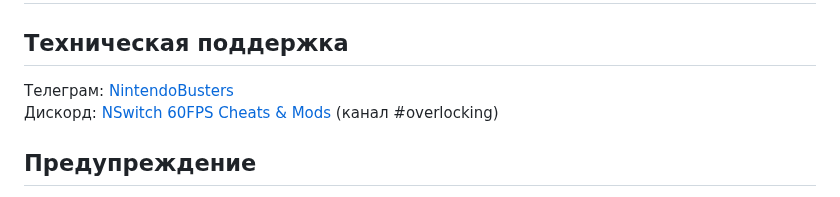
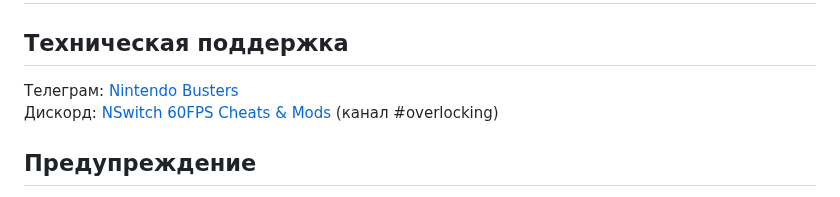
Before and after one commit to CatcherITGF/NX-Venom, a Markdown page: README.md, the part around the change. GitHub-like rendering.

```diff
--- a/README.md
+++ b/README.md
@@ -1,7 +1,7 @@
 # Overlocking Bundle
 
 ## Техническая поддержка
-Телеграм: [NintendoBusters](https://t.me/NintendoBusters)
+Телеграм: [Nintendo Busters](https://t.me/NintendoBusters)
 Дискорд: [NSwitch 60FPS Cheats & Mods](https://discord.gg/UZZbScp2) (канал #overlocking)
 
 ## Предупреждение
```
